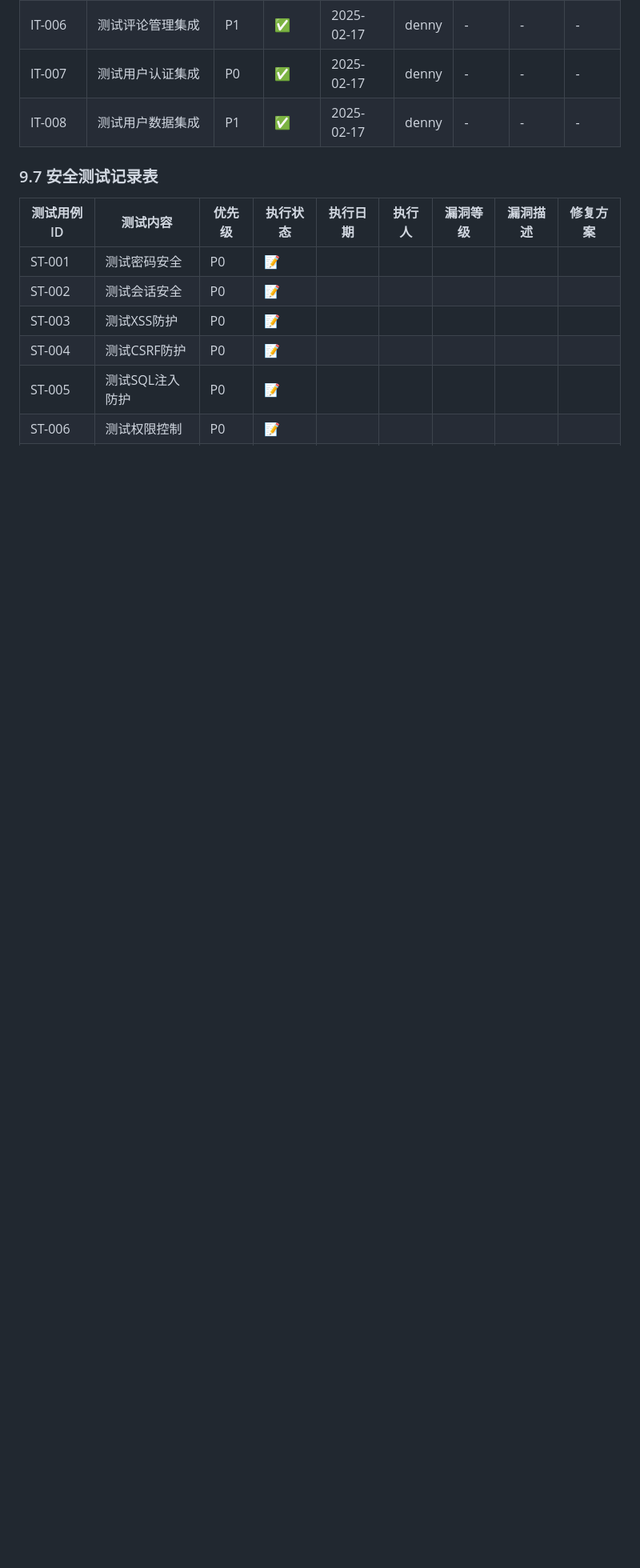
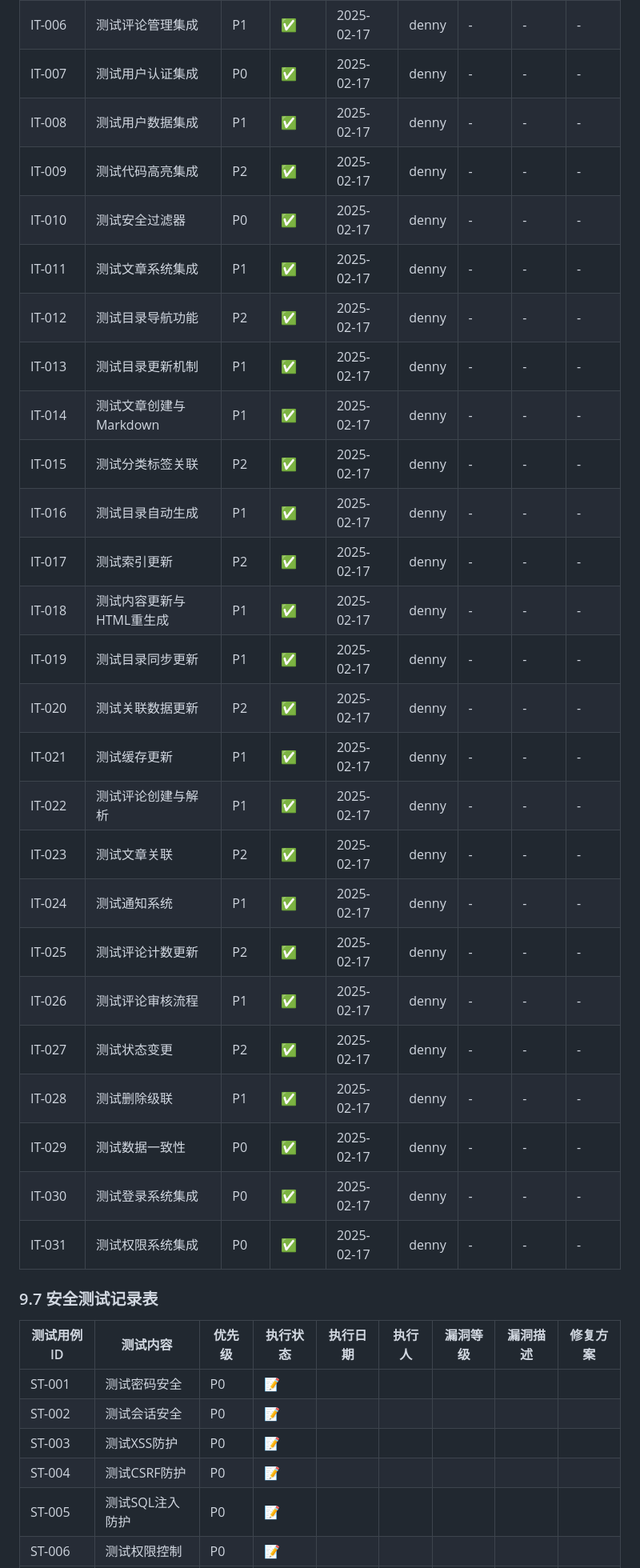
Before and after one commit to dennyops666/myblog, a Markdown page: docs/testing/test_plan.md, the part around the change. Shown: that part at 80% size. GitHub-like rendering; blank space fills up the shorter version.

Commit message:
docs: 更新测试计划文档中的集成测试记录表，统一执行状态标记为✅

```diff
--- a/docs/testing/test_plan.md
+++ b/docs/testing/test_plan.md
@@ -721,6 +721,29 @@
 | IT-006 | 测试评论管理集成 | P1 | ✅ | 2025-02-17 | denny | - | - | - |
 | IT-007 | 测试用户认证集成 | P0 | ✅ | 2025-02-17 | denny | - | - | - |
 | IT-008 | 测试用户数据集成 | P1 | ✅ | 2025-02-17 | denny | - | - | - |
+| IT-009 | 测试代码高亮集成 | P2 | ✅ | 2025-02-17 | denny | - | - | - |
+| IT-010 | 测试安全过滤器 | P0 | ✅ | 2025-02-17 | denny | - | - | - |
+| IT-011 | 测试文章系统集成 | P1 | ✅ | 2025-02-17 | denny | - | - | - |
+| IT-012 | 测试目录导航功能 | P2 | ✅ | 2025-02-17 | denny | - | - | - |
+| IT-013 | 测试目录更新机制 | P1 | ✅ | 2025-02-17 | denny | - | - | - |
+| IT-014 | 测试文章创建与Markdown | P1 | ✅ | 2025-02-17 | denny | - | - | - |
+| IT-015 | 测试分类标签关联 | P2 | ✅ | 2025-02-17 | denny | - | - | - |
+| IT-016 | 测试目录自动生成 | P1 | ✅ | 2025-02-17 | denny | - | - | - |
+| IT-017 | 测试索引更新 | P2 | ✅ | 2025-02-17 | denny | - | - | - |
+| IT-018 | 测试内容更新与HTML重生成 | P1 | ✅ | 2025-02-17 | denny | - | - | - |
+| IT-019 | 测试目录同步更新 | P1 | ✅ | 2025-02-17 | denny | - | - | - |
+| IT-020 | 测试关联数据更新 | P2 | ✅ | 2025-02-17 | denny | - | - | - |
+| IT-021 | 测试缓存更新 | P1 | ✅ | 2025-02-17 | denny | - | - | - |
+| IT-022 | 测试评论创建与解析 | P1 | ✅ | 2025-02-17 | denny | - | - | - |
+| IT-023 | 测试文章关联 | P2 | ✅ | 2025-02-17 | denny | - | - | - |
+| IT-024 | 测试通知系统 | P1 | ✅ | 2025-02-17 | denny | - | - | - |
+| IT-025 | 测试评论计数更新 | P2 | ✅ | 2025-02-17 | denny | - | - | - |
+| IT-026 | 测试评论审核流程 | P1 | ✅ | 2025-02-17 | denny | - | - | - |
+| IT-027 | 测试状态变更 | P2 | ✅ | 2025-02-17 | denny | - | - | - |
+| IT-028 | 测试删除级联 | P1 | ✅ | 2025-02-17 | denny | - | - | - |
+| IT-029 | 测试数据一致性 | P0 | ✅ | 2025-02-17 | denny | - | - | - |
+| IT-030 | 测试登录系统集成 | P0 | ✅ | 2025-02-17 | denny | - | - | - |
+| IT-031 | 测试权限系统集成 | P0 | ✅ | 2025-02-17 | denny | - | - | - |
 
 ### 9.7 安全测试记录表
 
```
